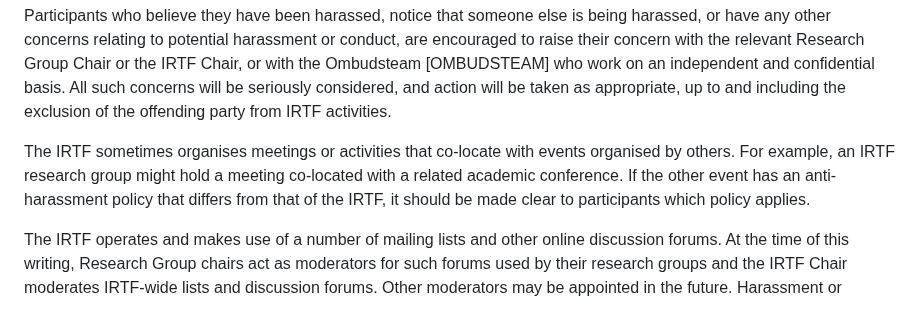
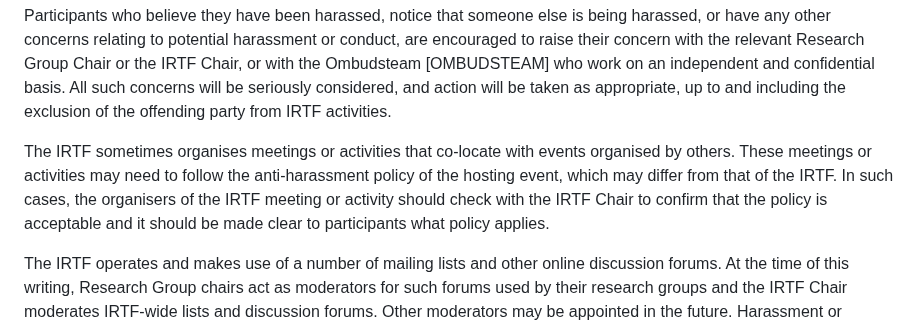
Before and after one commit to irtf-chair/code-of-coduct, a Markdown page: draft-perkins-irtf-code-of-conduct.md, the part around the change. Rendered like a GitHub page.

Commit message:
Rework previous

```diff
--- a/draft-perkins-irtf-code-of-conduct.md
+++ b/draft-perkins-irtf-code-of-conduct.md
@@ -175,10 +175,11 @@ appropriate, up to and including the exclusion of the offending party from IRTF
 activities.
 
 The IRTF sometimes organises meetings or activities that co-locate with
-events organised by others.  For example, an IRTF research group might hold
-a meeting co-located with a related academic conference. If the other event
-has an anti-harassment policy that differs from that of the IRTF, it should
-be made clear to participants which policy applies.
+events organised by others. These meetings or activities may need to follow
+the anti-harassment policy of the hosting event, which may differ from that
+of the IRTF. In such cases, the organisers of the IRTF meeting or activity
+should check with the IRTF Chair to confirm that the policy is acceptable
+and it should be made clear to participants what policy applies.
 
 The IRTF operates and makes use of a number of mailing lists and other
 online discussion forums. At the time of this writing, Research Group
```
